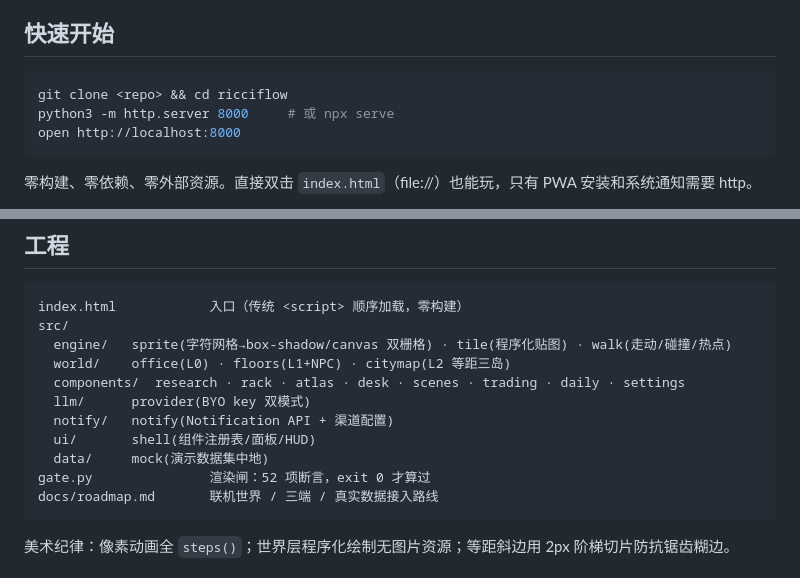
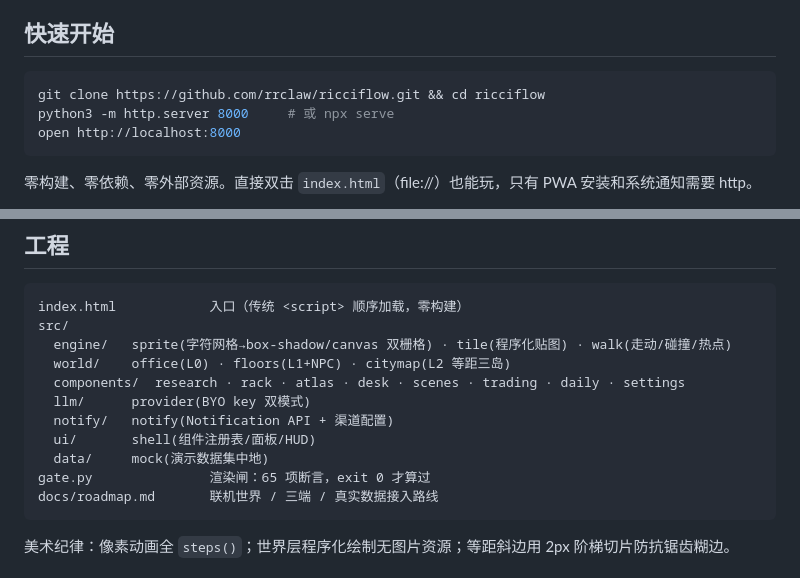
Before and after one commit to rrclaw/ricciflow, a Markdown page: README.md, 2 parts joined by grey strips. GitHub-like rendering.

Commit message:
docs: real clone URL, gate count
Claude-Session: https://claude.ai/code/session_01742Fvyo3dNJERnzaxMQeeQ

````diff
--- a/README.md
+++ b/README.md
@@ -26,7 +26,7 @@
 ## 快速开始
 
 ```bash
-git clone <repo> && cd ricciflow
+git clone https://github.com/rrclaw/ricciflow.git && cd ricciflow
 python3 -m http.server 8000     # 或 npx serve
 open http://localhost:8000
 ```
@@ -79,7 +79,7 @@ src/
   notify/   notify(Notification API + 渠道配置)
   ui/       shell(组件注册表/面板/HUD)
   data/     mock(演示数据集中地)
-gate.py               渲染闸：52 项断言，exit 0 才算过
+gate.py               渲染闸：65 项断言，exit 0 才算过
 docs/roadmap.md       联机世界 / 三端 / 真实数据接入路线
 ```
 
````
